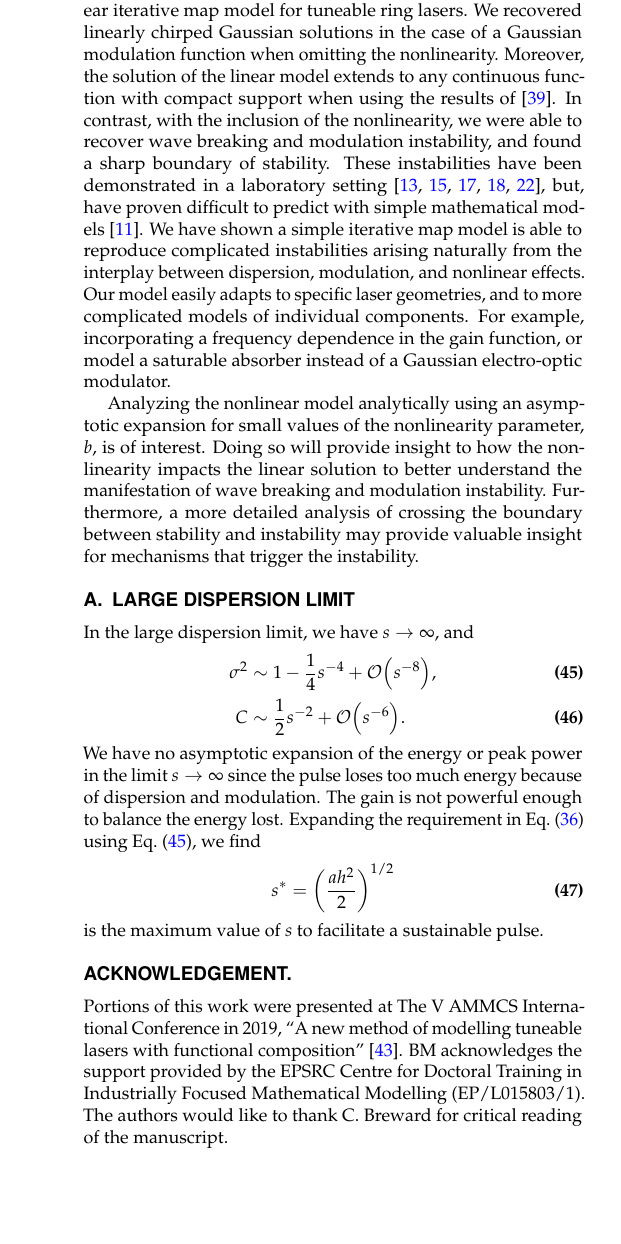
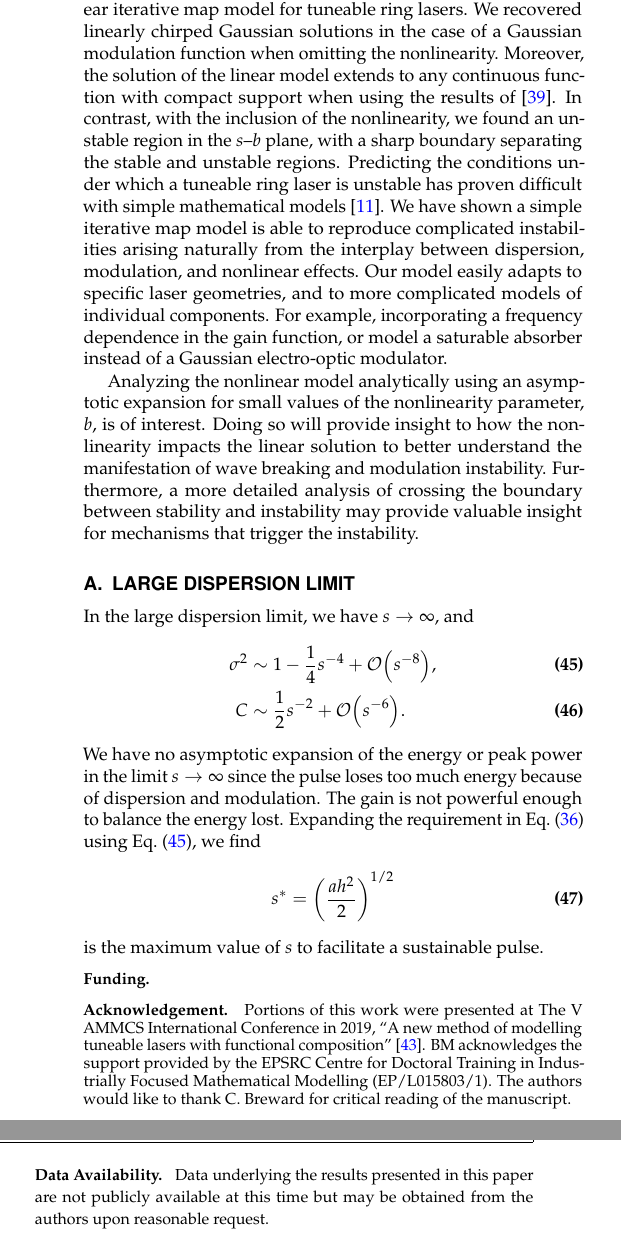
Before and after one commit to bmetherall/Tunable_Lasers, a LaTeX document (Papers/Journal/Tuneable_Lasers.tex): part of one column of page 8 of 9 before the commit and two parts of the columns of page 8 of 9 after it, the two joined at a grey line, cut so that both start at the same text, the shorter picture padded with empty space. Compiled offline with pdfLaTeX.

Commit message:
Updated conclusion and fixed back matter formatting

```diff
--- a/Papers/Journal/Tuneable_Lasers.tex
+++ b/Papers/Journal/Tuneable_Lasers.tex
@@ -9,6 +9,14 @@
 % true = letter / tutorial
 % false = research / review article
 % (depending on journal).
+
+% 2020-12-22: Backmatter sections should use smaller font
+% size, including run-in headings \bmsection.
+\newenvironment{backmatter}{%
+  \small%
+  \newcommand{\bmsection}[1]{\par\medskip\noindent{\bfseries ##1.\enspace}}%
+}{}
+
 
 \usepackage{subcaption}
 \usepackage{tikz}
@@ -425,7 +433,7 @@ Finally, we briefly investigate the affect the order of the components has on th
 
 \section{Conclusion}
 \label{sec:conclusion}
-Expanding upon the ideas originally proposed by Cutler~\cite{cutler1955}, and Kuizenga and Siegman~\cite{kuizenga1970, kuizenga1970a, siegman1969}, we developed a nonlinear iterative map model for tuneable ring lasers. We recovered linearly chirped Gaussian solutions in the case of a Gaussian modulation function when omitting the nonlinearity. Moreover, the solution of the linear model extends to any continuous function with compact support when using the results of~\cite{calcaterra2008a}. In contrast, with the inclusion of the nonlinearity, we were able to recover wave breaking and modulation instability, and found a sharp boundary of stability. These instabilities have been demonstrated in a laboratory setting~\cite{agrawal2013, anderson1992, finot2008, rothenberg1989b, tomlinson1985}, but, have proven difficult to predict with simple mathematical models~\cite{meng2020}. We have shown a simple iterative map model is able to reproduce complicated instabilities arising naturally from the interplay between dispersion, modulation, and nonlinear effects. Our model easily adapts to specific laser geometries, and to more complicated models of individual components. For example, incorporating a frequency dependence in the gain function, or model a saturable absorber instead of a Gaussian electro-optic modulator.
+Expanding upon the ideas originally proposed by Cutler~\cite{cutler1955}, and Kuizenga and Siegman~\cite{kuizenga1970, kuizenga1970a, siegman1969}, we developed a nonlinear iterative map model for tuneable ring lasers. We recovered linearly chirped Gaussian solutions in the case of a Gaussian modulation function when omitting the nonlinearity. Moreover, the solution of the linear model extends to any continuous function with compact support when using the results of~\cite{calcaterra2008a}. In contrast, with the inclusion of the nonlinearity, we found an unstable region in the $s$--$b$ plane, with a sharp boundary separating the stable and unstable regions. Predicting the conditions under which a tuneable ring laser is unstable has proven difficult with simple mathematical models~\cite{meng2020}. We have shown a simple iterative map model is able to reproduce complicated instabilities arising naturally from the interplay between dispersion, modulation, and nonlinear effects. Our model easily adapts to specific laser geometries, and to more complicated models of individual components. For example, incorporating a frequency dependence in the gain function, or model a saturable absorber instead of a Gaussian electro-optic modulator.
 
 Analyzing the nonlinear model analytically using an asymptotic expansion for small values of the nonlinearity parameter, $b$, is of interest. Doing so will provide insight to how the nonlinearity impacts the linear solution to better understand the manifestation of wave breaking and modulation instability. Furthermore, a more detailed analysis of crossing the boundary between stability and instability may provide valuable insight for mechanisms that trigger the instability.
 
@@ -444,11 +452,18 @@ We have no asymptotic expansion of the energy or peak power in the limit $s \rig
 \end{align}
 is the maximum value of $s$ to facilitate a sustainable pulse.
 
-\section*{Acknowledgement.}
-Portions of this work were presented at The V AMMCS International Conference in 2019, ``A new method of modelling tuneable lasers with functional composition'' \cite{metherallammcs}. BM acknowledges the support provided by the EPSRC Centre for Doctoral Training in Industrially Focused Mathematical Modelling (EP/L015803/1). The authors would like to thank C. Breward for critical reading of the manuscript.
+\begin{backmatter}
+	\bmsection{Funding}
 
-\section*{Disclosures.}
-The authors declare no conflicts of interest.
+	\bmsection{Acknowledgement}
+	Portions of this work were presented at The V AMMCS International Conference in 2019, ``A new method of modelling tuneable lasers with functional composition'' \cite{metherallammcs}. BM acknowledges the support provided by the EPSRC Centre for Doctoral Training in Industrially Focused Mathematical Modelling (EP/L015803/1). The authors would like to thank C. Breward for critical reading of the manuscript.
+
+	\bmsection{Disclosures}
+	The authors declare no conflicts of interest.
+
+	\bmsection{Data Availability}
+	Data underlying the results presented in this paper are not publicly available at this time but may be obtained from the authors upon reasonable request.
+\end{backmatter}
 
 \bibliography{Ref}
 
```
Also changed, not shown: Papers/Journal/Tuneable_Lasers.pdf.
